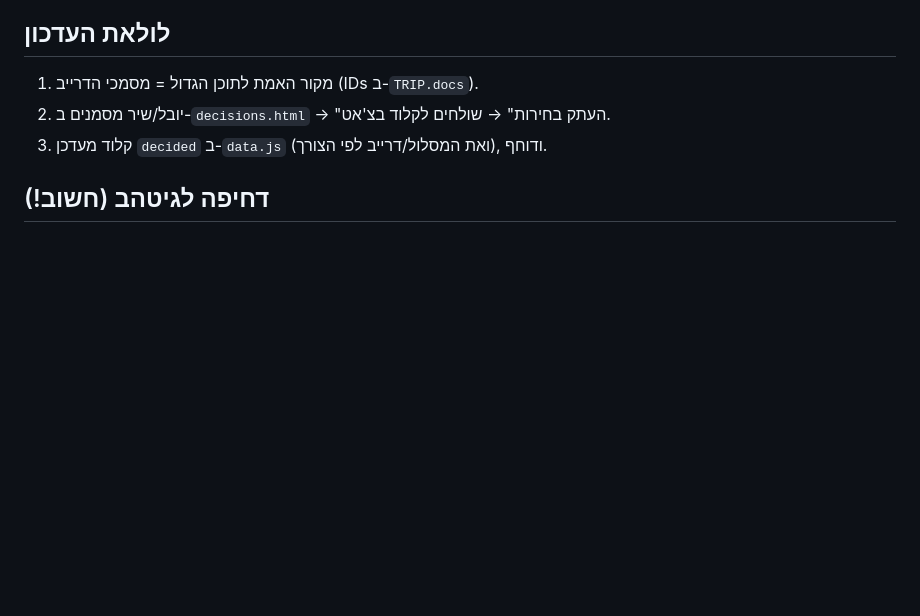
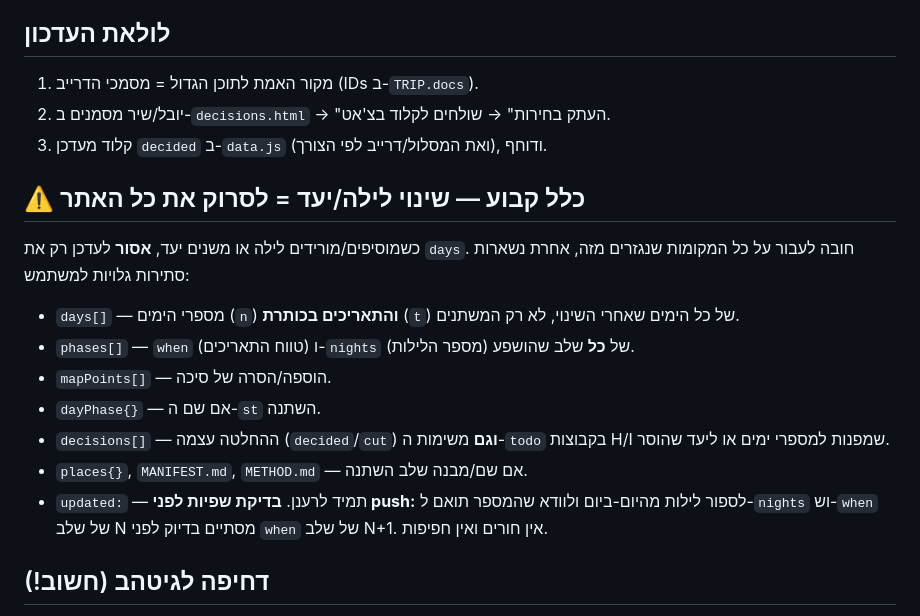
Before and after one commit to Dfarchi/nipon26, a Markdown page: METHOD.md, the part around the change. Drawn GitHub-style; blank space fills up the shorter version.

Commit message:
Add rule: a night/destination change must be swept across the whole site
Records the miss from the Ginzan removal: days were rebuilt but the
stage header dates and night count were left stale. Lists every field
that derives from a night change, plus a pre-push sanity check that
stage date ranges are contiguous and match the day-by-day.

```diff
--- a/METHOD.md
+++ b/METHOD.md
@@ -44,6 +44,20 @@
 1. מקור האמת לתוכן הגדול = מסמכי הדרייב (IDs ב-`TRIP.docs`).
 2. יובל/שיר מסמנים ב-`decisions.html` → "העתק בחירות" → שולחים לקלוד בצ'אט.
 3. קלוד מעדכן `decided` ב-`data.js` (ואת המסלול/דרייב לפי הצורך), ודוחף.
+
+## ⚠️ כלל קבוע — שינוי לילה/יעד = לסרוק את **כל** האתר
+כשמוסיפים/מורידים לילה או משנים יעד, **אסור** לעדכן רק את `days`. חובה לעבור על
+כל המקומות שנגזרים מזה, אחרת נשארות סתירות גלויות למשתמש:
+- `days[]` — מספרי הימים (`n`) **והתאריכים בכותרת** (`t`) של כל הימים שאחרי השינוי, לא רק המשתנים.
+- `phases[]` — `when` (טווח התאריכים) ו-`nights` (מספר הלילות) של **כל** שלב שהושפע.
+- `mapPoints[]` — הוספה/הסרה של סיכה.
+- `dayPhase{}` — אם שם ה-`st` השתנה.
+- `decisions[]` — ההחלטה עצמה (`decided`/`cut`) **וגם** משימות ה-`todo` בקבוצות H/I
+  שמפנות למספרי ימים או ליעד שהוסר.
+- `places{}`, `MANIFEST.md`, `METHOD.md` — אם שם/מבנה שלב השתנה.
+- `updated:` — תמיד לרענן.
+**בדיקת שפיות לפני push:** לספור לילות מהיום-ביום ולוודא שהמספר תואם ל-`nights`
+וש-`when` של שלב N מסתיים בדיוק לפני `when` של שלב N+1. אין חורים ואין חפיפות.
 
 ## דחיפה לגיטהב (חשוב!)
 המשתמש רואה רק את GitHub Pages — שום דבר לא נראה לו עד push.
```
